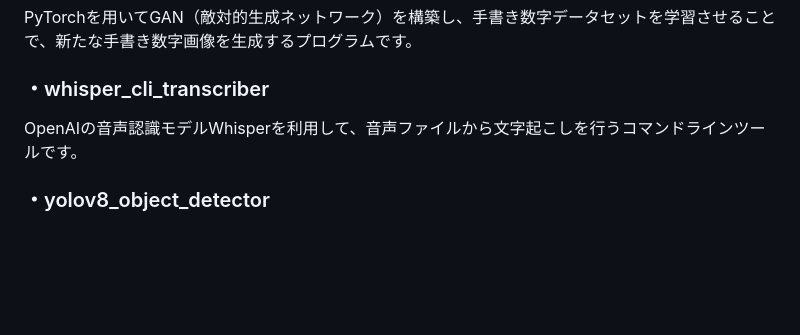
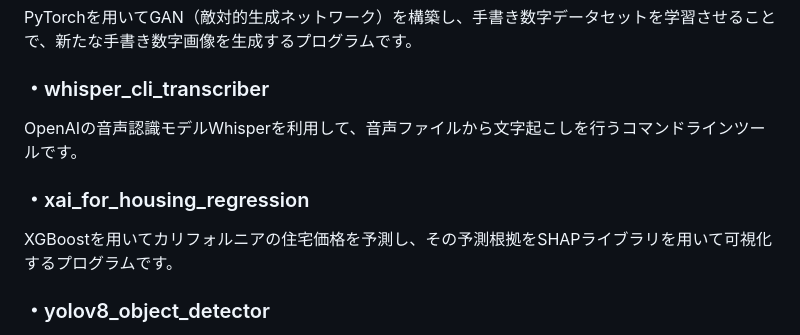
Before and after one commit to N-Ritsu/AIstudy, a Markdown page: README.md, the part around the change. GitHub-like rendering; blank space fills up the shorter version.

Commit message:
docs: xai_for_housing_regressionについての目次を追加

```diff
--- a/README.md
+++ b/README.md
@@ -72,5 +72,8 @@ PyTorchを用いてGAN（敵対的生成ネットワーク）を構築し、手
 ### ・whisper_cli_transcriber
 OpenAIの音声認識モデルWhisperを利用して、音声ファイルから文字起こしを行うコマンドラインツールです。
 
+### ・xai_for_housing_regression
+XGBoostを用いてカリフォルニアの住宅価格を予測し、その予測根拠をSHAPライブラリを用いて可視化するプログラムです。
+
 ### ・yolov8_object_detector
 事前学習済みの物体検出モデル"YOLOv8"とOpenCVを利用して、静止画や動画ファイルから物体を検出・追跡するプログラムです。
```
